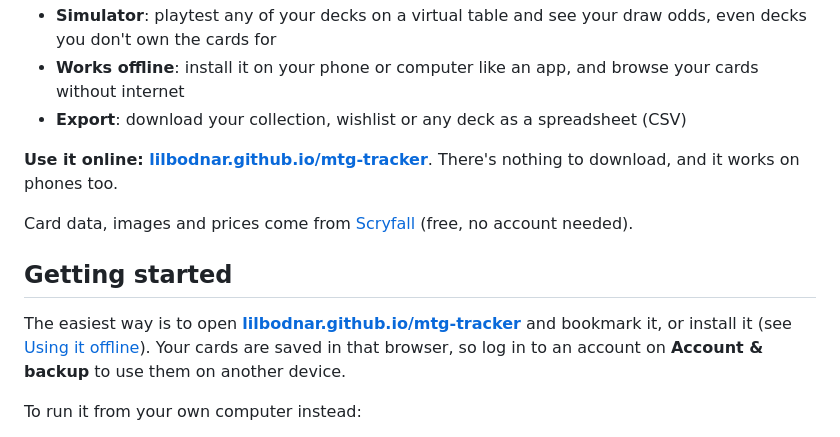
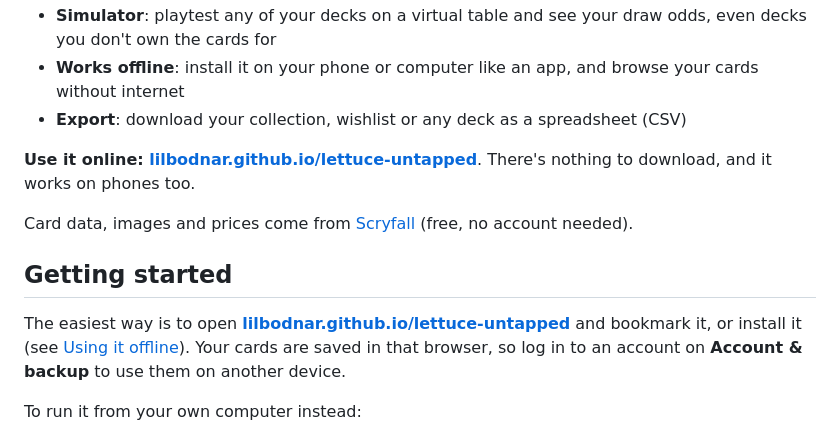
Before and after one commit to lilbodnar/lettuce-untapped, a Markdown page: README.md, the part around the change. Drawn GitHub-style.

```diff
--- a/README.md
+++ b/README.md
@@ -11,13 +11,13 @@ Track your Magic: The Gathering collection and decks, see which cards you alread
 - **Works offline**: install it on your phone or computer like an app, and browse your cards without internet
 - **Export**: download your collection, wishlist or any deck as a spreadsheet (CSV)
 
-**Use it online: [lilbodnar.github.io/mtg-tracker](https://lilbodnar.github.io/mtg-tracker/)**. There's nothing to download, and it works on phones too.
+**Use it online: [lilbodnar.github.io/lettuce-untapped](https://lilbodnar.github.io/lettuce-untapped/)**. There's nothing to download, and it works on phones too.
 
 Card data, images and prices come from [Scryfall](https://scryfall.com) (free, no account needed).
 
 ## Getting started
 
-The easiest way is to open **[lilbodnar.github.io/mtg-tracker](https://lilbodnar.github.io/mtg-tracker/)** and bookmark it, or install it (see [Using it offline](#using-it-offline-and-installing-it)). Your cards are saved in that browser, so log in to an account on **Account & backup** to use them on another device.
+The easiest way is to open **[lilbodnar.github.io/lettuce-untapped](https://lilbodnar.github.io/lettuce-untapped/)** and bookmark it, or install it (see [Using it offline](#using-it-offline-and-installing-it)). Your cards are saved in that browser, so log in to an account on **Account & backup** to use them on another device.
 
 To run it from your own computer instead:
 
```
